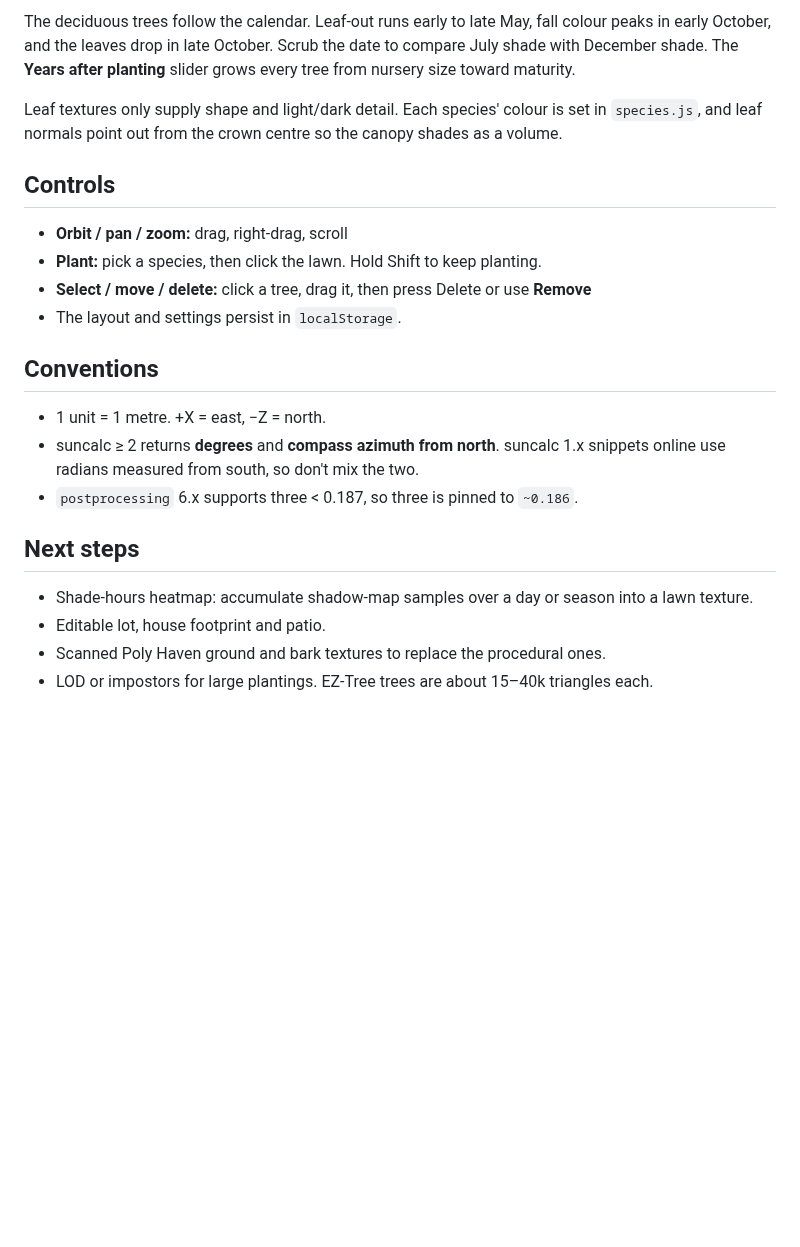
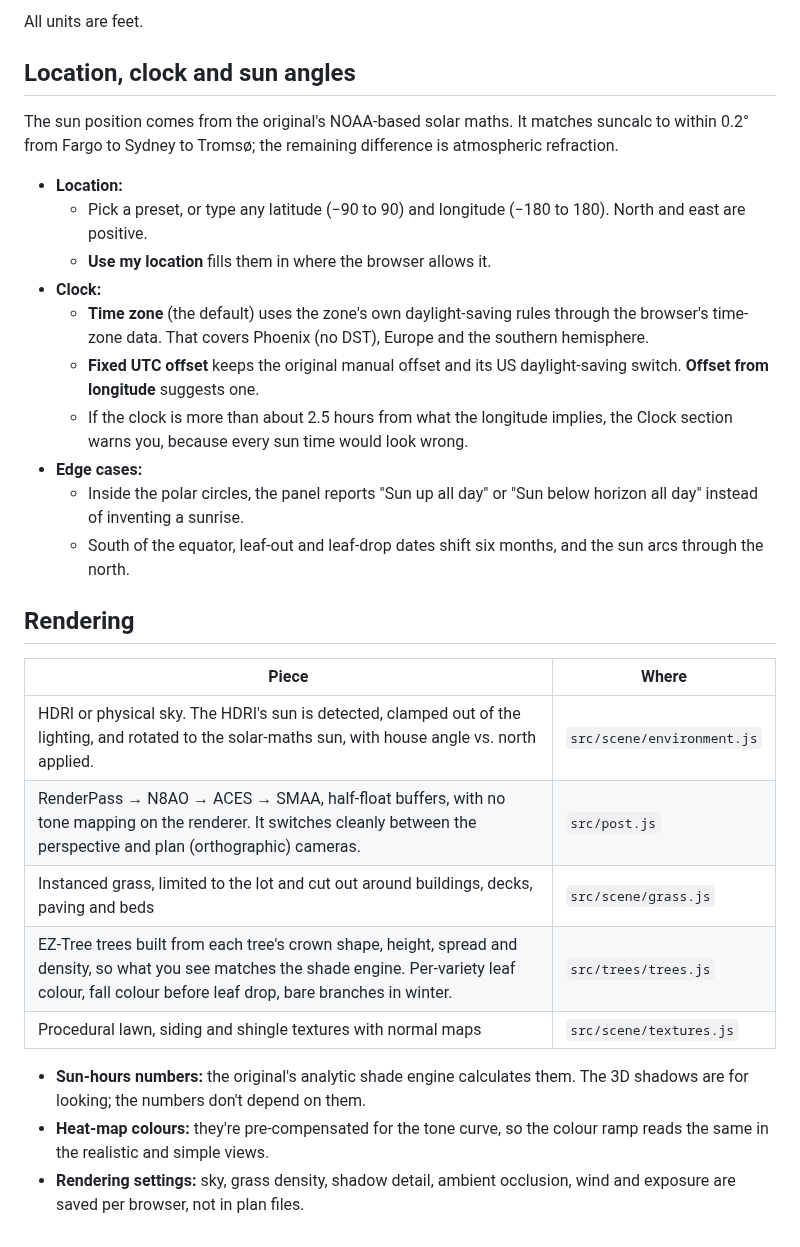
Before and after one commit to adamschwichtenberg/yard-studio, a Markdown page: README.md, the part around one of its changes. GitHub-like rendering; blank space fills up the shorter version.

```diff
--- a/README.md
+++ b/README.md
@@ -33,24 +35,31 @@ npm run dev
 
-The deciduous trees follow the calendar. Leaf-out runs early to late May, fall colour peaks in early October, and the leaves drop in late October. Scrub the date to compare July shade with December shade. The **Years after planting** slider grows every tree from nursery size toward maturity.
+All units are feet.
 
-Leaf textures only supply shape and light/dark detail. Each species' colour is set in `species.js`, and leaf normals point out from the crown centre so the canopy shades as a volume.
+## Location, clock and sun angles
 
-## Controls
+The sun position comes from the original's NOAA-based solar maths. It matches suncalc to within 0.2° from Fargo to Sydney to Tromsø; the remaining difference is atmospheric refraction.
 
-- **Orbit / pan / zoom:** drag, right-drag, scroll
-- **Plant:** pick a species, then click the lawn. Hold Shift to keep planting.
-- **Select / move / delete:** click a tree, drag it, then press Delete or use **Remove**
-- The layout and settings persist in `localStorage`.
+- **Location:**
+  - Pick a preset, or type any latitude (−90 to 90) and longitude (−180 to 180). North and east are positive.
+  - **Use my location** fills them in where the browser allows it.
+- **Clock:**
+  - **Time zone** (the default) uses the zone's own daylight-saving rules through the browser's time-zone data. That covers Phoenix (no DST), Europe and the southern hemisphere.
+  - **Fixed UTC offset** keeps the original manual offset and its US daylight-saving switch. **Offset from longitude** suggests one.
+  - If the clock is more than about 2.5 hours from what the longitude implies, the Clock section warns you, because every sun time would look wrong.
+- **Edge cases:**
+  - Inside the polar circles, the panel reports "Sun up all day" or "Sun below horizon all day" instead of inventing a sunrise.
+  - South of the equator, leaf-out and leaf-drop dates shift six months, and the sun arcs through the north.
 
-## Conventions
+## Rendering
 
-- 1 unit = 1 metre. +X = east, −Z = north.
-- suncalc ≥ 2 returns **degrees** and **compass azimuth from north**. suncalc 1.x snippets online use radians measured from south, so don't mix the two.
-- `postprocessing` 6.x supports three < 0.187, so three is pinned to `~0.186`.
+| Piece | Where |
+| --- | --- |
+| HDRI or physical sky. The HDRI's sun is detected, clamped out of the lighting, and rotated to the solar-maths sun, with house angle vs. north applied. | `src/scene/environment.js` |
+| RenderPass → N8AO → ACES → SMAA, half-float buffers, with no tone mapping on the renderer. It switches cleanly between the perspective and plan (orthographic) cameras. | `src/post.js` |
+| Instanced grass, limited to the lot and cut out around buildings, decks, paving and beds | `src/scene/grass.js` |
+| EZ-Tree trees built from each tree's crown shape, height, spread and density, so what you see matches the shade engine. Per-variety leaf colour, fall colour before leaf drop, bare branches in winter. | `src/trees/trees.js` |
+| Procedural lawn, siding and shingle textures with normal maps | `src/scene/textures.js` |
 
-## Next steps
-
-- Shade-hours heatmap: accumulate shadow-map samples over a day or season into a lawn texture.
-- Editable lot, house footprint and patio.
-- Scanned Poly Haven ground and bark textures to replace the procedural ones.
-- LOD or impostors for large plantings. EZ-Tree trees are about 15–40k triangles each.
+- **Sun-hours numbers:** the original's analytic shade engine calculates them. The 3D shadows are for looking; the numbers don't depend on them.
+- **Heat-map colours:** they're pre-compensated for the tone curve, so the colour ramp reads the same in the realistic and simple views.
+- **Rendering settings:** sky, grass density, shadow detail, ambient occlusion, wind and exposure are saved per browser, not in plan files.
```
Also changed, not shown: other parts of README.md (+23 -21 lines), docs/screenshot.png, docs/sun-hours-plan.png (added), 16 other files.
